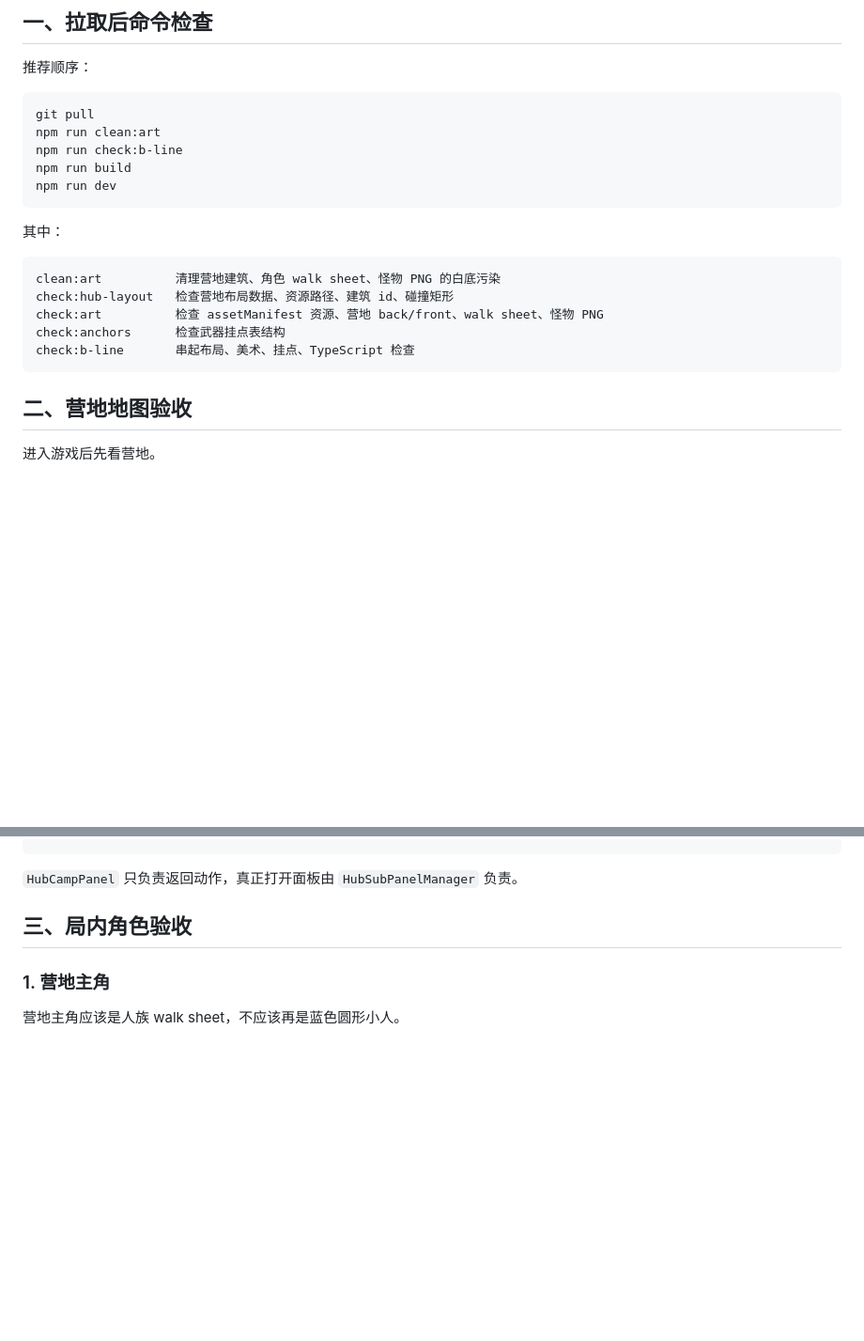
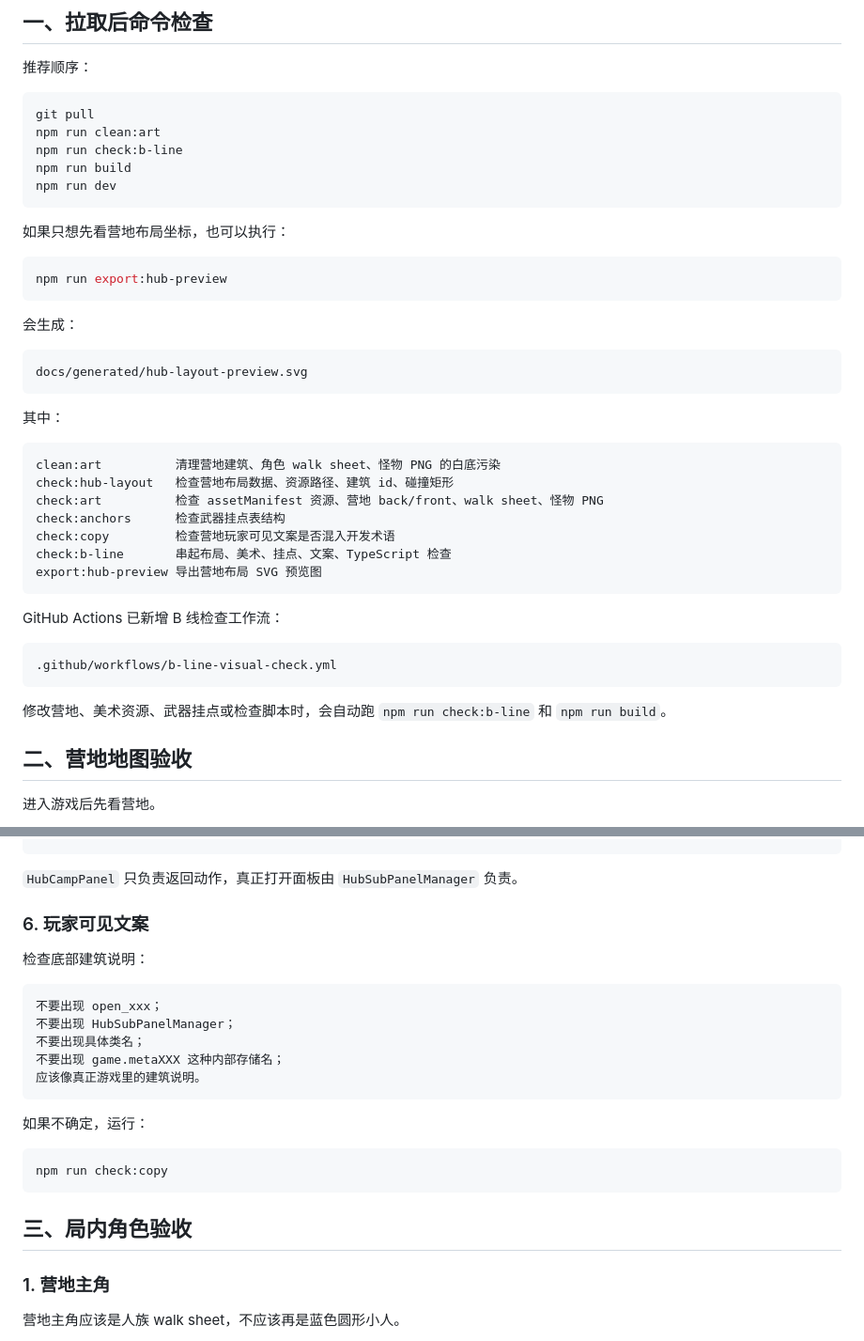
Before and after one commit to 666hanrui/game, a Markdown page: docs/B_LINE_VISUAL_ACCEPTANCE.md, 2 parts joined by grey strips. Shown at 94% size. GitHub-like rendering; blank space fills up the shorter version.

Commit message:
更新B线验收命令说明

````diff
--- a/docs/B_LINE_VISUAL_ACCEPTANCE.md
+++ b/docs/B_LINE_VISUAL_ACCEPTANCE.md
@@ -14,6 +14,18 @@ npm run build
 npm run dev
 ```
 
+如果只想先看营地布局坐标，也可以执行：
+
+```bash
+npm run export:hub-preview
+```
+
+会生成：
+
+```text
+docs/generated/hub-layout-preview.svg
+```
+
 其中：
 
 ```text
@@ -21,8 +33,18 @@ clean:art          清理营地建筑、角色 walk sheet、怪物 PNG 的白底
 check:hub-layout   检查营地布局数据、资源路径、建筑 id、碰撞矩形
 check:art          检查 assetManifest 资源、营地 back/front、walk sheet、怪物 PNG
 check:anchors      检查武器挂点表结构
-check:b-line       串起布局、美术、挂点、TypeScript 检查
+check:copy         检查营地玩家可见文案是否混入开发术语
+check:b-line       串起布局、美术、挂点、文案、TypeScript 检查
+export:hub-preview 导出营地布局 SVG 预览图
 ```
+
+GitHub Actions 已新增 B 线检查工作流：
+
+```text
+.github/workflows/b-line-visual-check.yml
+```
+
+修改营地、美术资源、武器挂点或检查脚本时，会自动跑 `npm run check:b-line` 和 `npm run build`。
 
 ## 二、营地地图验收
 
@@ -131,6 +153,24 @@ src/data/hubCampLayout.ts -> solidRects
 ```
 
 `HubCampPanel` 只负责返回动作，真正打开面板由 `HubSubPanelManager` 负责。
+
+### 6. 玩家可见文案
+
+检查底部建筑说明：
+
+```text
+不要出现 open_xxx；
+不要出现 HubSubPanelManager；
+不要出现具体类名；
+不要出现 game.metaXXX 这种内部存储名；
+应该像真正游戏里的建筑说明。
+```
+
+如果不确定，运行：
+
+```bash
+npm run check:copy
+```
 
 ## 三、局内角色验收
 
````
